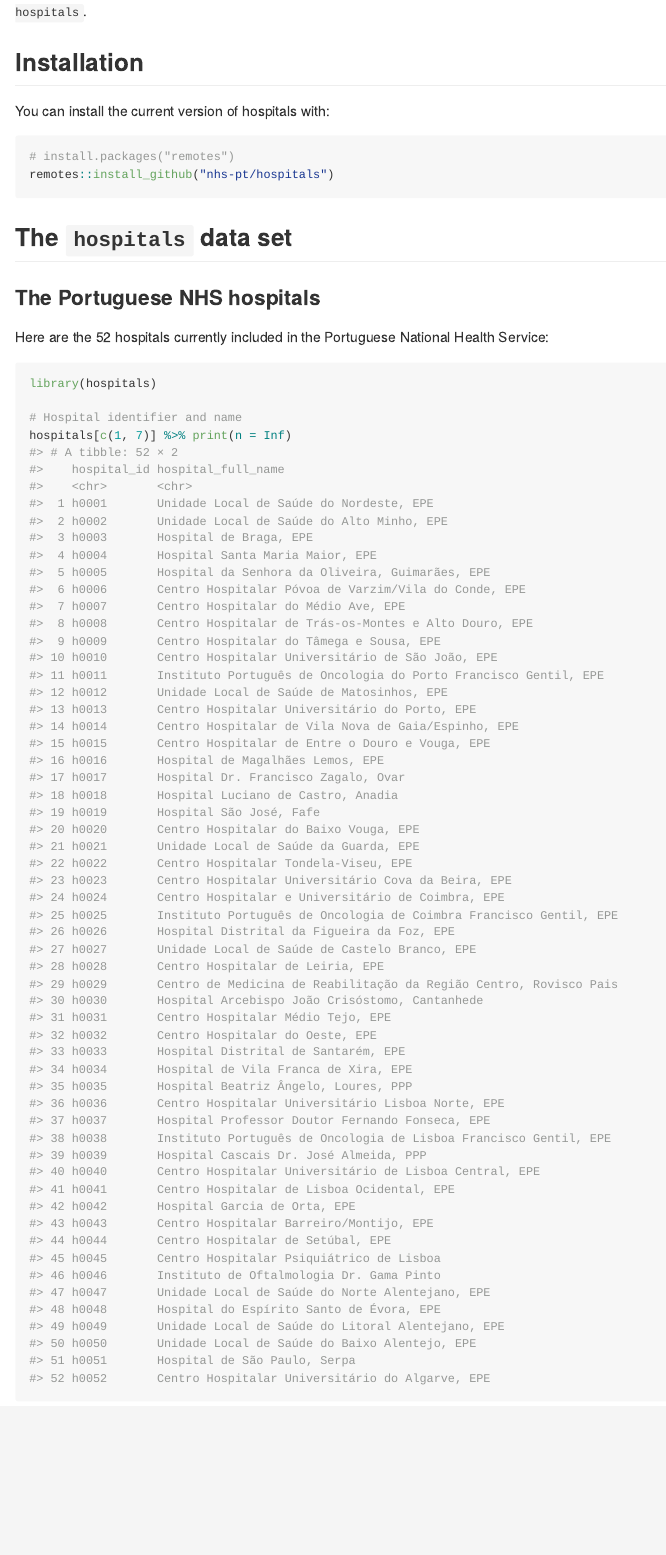
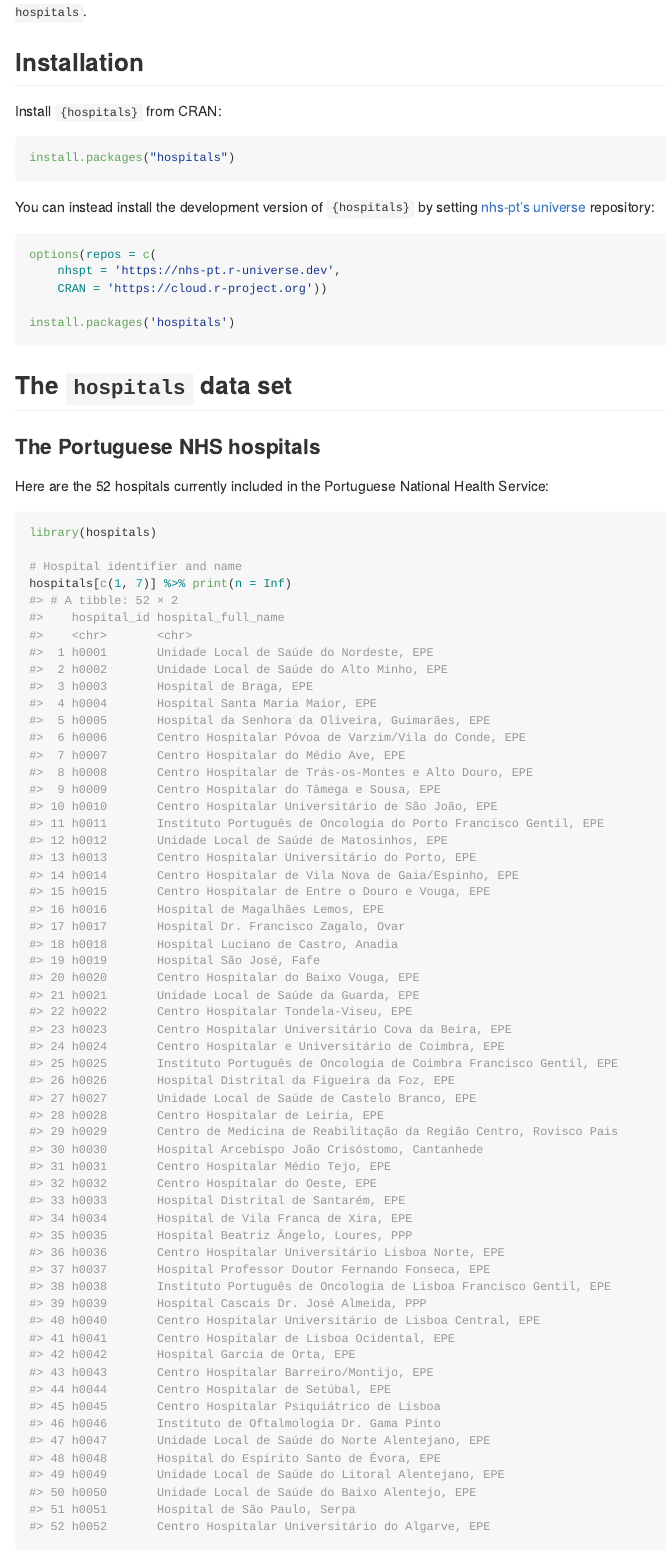
Before and after one commit to nhs-pt/hospitals, an R Markdown document (README.Rmd): the page in a window 1100 px wide, from 200 px down. The pictures show the output file README.md that the author committed with the source, drawn offline in the style of GitHub; badge pictures from the web are left out.

Commit message:
Update badges and installation instructions in README

````diff
--- a/README.Rmd
+++ b/README.Rmd
@@ -29,11 +30,21 @@ data set browse the documentation with `?hospitals`.
 
 ## Installation
 
-You can install the current version of hospitals with:
+Install `{hospitals}` from CRAN:
 
 ``` r
-# install.packages("remotes")
-remotes::install_github("nhs-pt/hospitals")
+install.packages("hospitals")
+```
+
+You can instead install the development version of `{hospitals}` by setting
+[nhs-pt's universe](https://nhs-pt.r-universe.dev/) repository:
+
+``` r
+options(repos = c(
+    nhspt = 'https://nhs-pt.r-universe.dev',
+    CRAN = 'https://cloud.r-project.org'))
+
+install.packages('hospitals')
 ```
 
 ## The `hospitals` data set
````
Also changed, not shown: README.md, README.Rmd (3 more changed lines).
